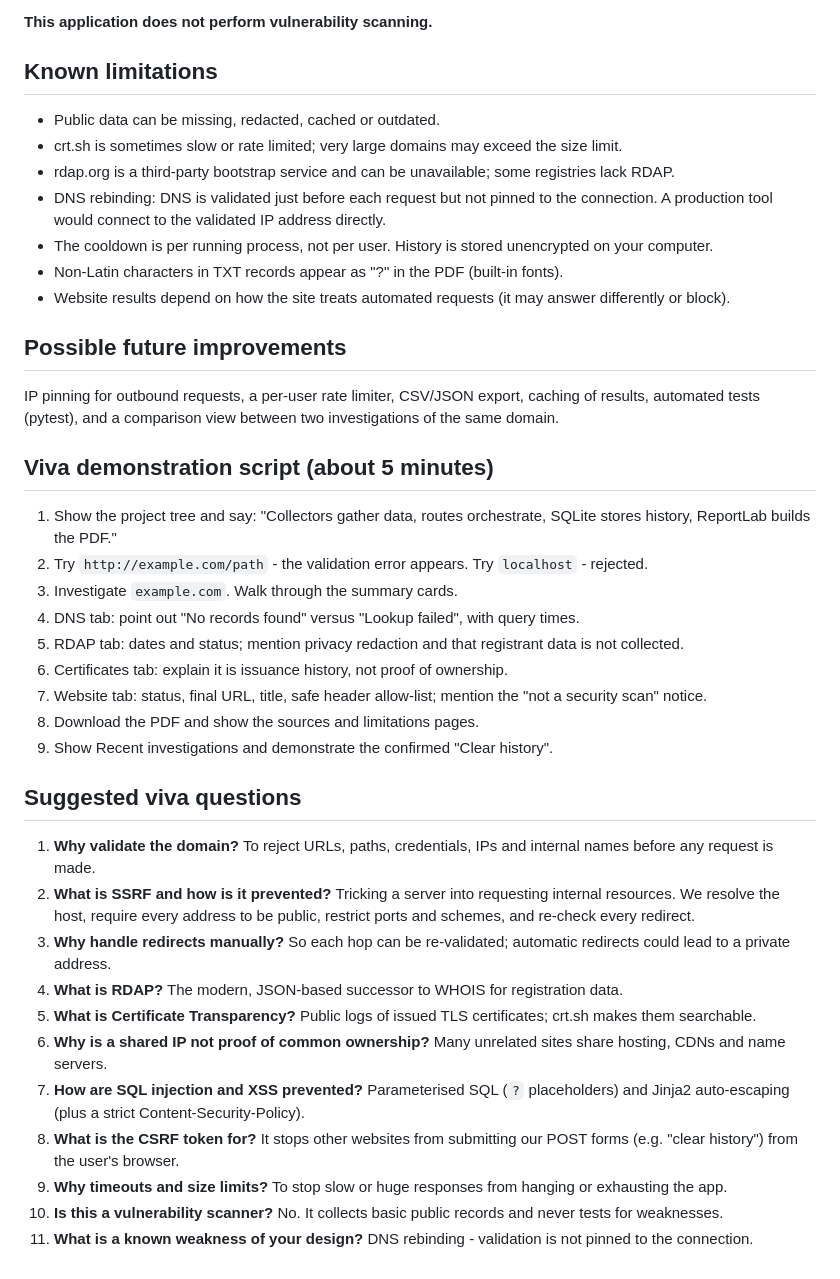
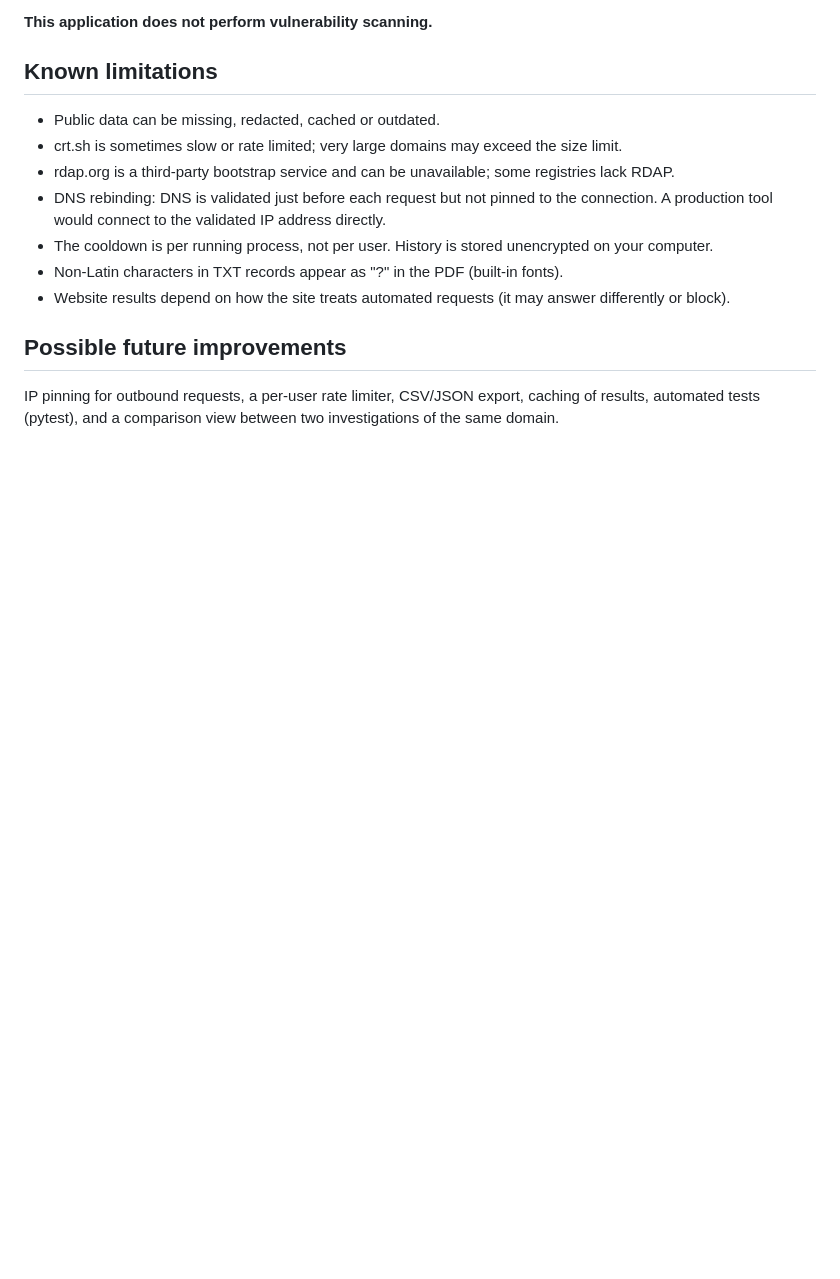
Before and after one commit to Shiba1856/public-domain-intelligence-dashboard, a Markdown page: README.md, the part around the change. GitHub-like rendering; blank space fills up the shorter version.

```diff
--- a/README.md
+++ b/README.md
@@ -122,27 +122,3 @@ relationship is NOT proof of common ownership, identity or intent.
 ## Possible future improvements
 IP pinning for outbound requests, a per-user rate limiter, CSV/JSON export, caching of results,
 automated tests (pytest), and a comparison view between two investigations of the same domain.
-
-## Viva demonstration script (about 5 minutes)
-1. Show the project tree and say: "Collectors gather data, routes orchestrate, SQLite stores history, ReportLab builds the PDF."
-2. Try `http://example.com/path` - the validation error appears. Try `localhost` - rejected.
-3. Investigate `example.com`. Walk through the summary cards.
-4. DNS tab: point out "No records found" versus "Lookup failed", with query times.
-5. RDAP tab: dates and status; mention privacy redaction and that registrant data is not collected.
-6. Certificates tab: explain it is issuance history, not proof of ownership.
-7. Website tab: status, final URL, title, safe header allow-list; mention the "not a security scan" notice.
-8. Download the PDF and show the sources and limitations pages.
-9. Show Recent investigations and demonstrate the confirmed "Clear history".
-
-## Suggested viva questions
-1. **Why validate the domain?** To reject URLs, paths, credentials, IPs and internal names before any request is made.
-2. **What is SSRF and how is it prevented?** Tricking a server into requesting internal resources. We resolve the host, require every address to be public, restrict ports and schemes, and re-check every redirect.
-3. **Why handle redirects manually?** So each hop can be re-validated; automatic redirects could lead to a private address.
-4. **What is RDAP?** The modern, JSON-based successor to WHOIS for registration data.
-5. **What is Certificate Transparency?** Public logs of issued TLS certificates; crt.sh makes them searchable.
-6. **Why is a shared IP not proof of common ownership?** Many unrelated sites share hosting, CDNs and name servers.
-7. **How are SQL injection and XSS prevented?** Parameterised SQL (`?` placeholders) and Jinja2 auto-escaping (plus a strict Content-Security-Policy).
-8. **What is the CSRF token for?** It stops other websites from submitting our POST forms (e.g. "clear history") from the user's browser.
-9. **Why timeouts and size limits?** To stop slow or huge responses from hanging or exhausting the app.
-10. **Is this a vulnerability scanner?** No. It collects basic public records and never tests for weaknesses.
-11. **What is a known weakness of your design?** DNS rebinding - validation is not pinned to the connection.
```
